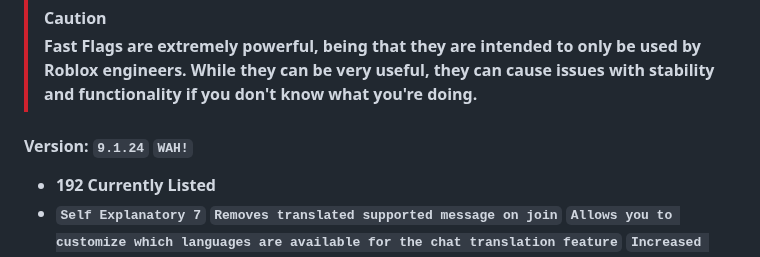
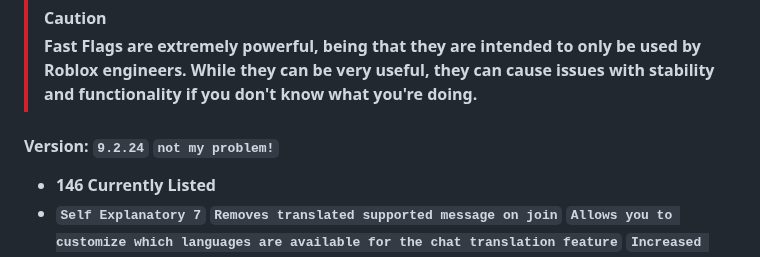
Before and after one commit to espresso-soft/latteflags, a Markdown page: README.md, the part around one of its changes. Rendered like a GitHub page.

```diff
--- a/README.md
+++ b/README.md
@@ -54,8 +54,8 @@ Thank you for your continued trust in our platform, and we hope to find a way fo
 > [!CAUTION]
 > **Fast Flags are extremely powerful, being that they are intended to only be used by Roblox engineers. While they can be very useful, they can cause issues with stability and functionality if you don't know what you're doing.**
 
-#### Version: `9.1.24` `WAH!`
-* **192 Currently Listed**
+#### Version: `9.2.24` `not my problem!`
+* **146 Currently Listed**
 * **`Self Explanatory 7`** **`Removes translated supported message on join`** **`Allows you to customize which languages are available for the chat translation feature`** **`Increased Particles in Low graphics quality`**
 * **Updated `Custom Accessory Positions` to work as of `8.26.24`**
 * **`Blue Theme`** **`5 Decimal Sensitivity Precision`**
```
Also changed, not shown: other parts of README.md (+26 -5 lines).
